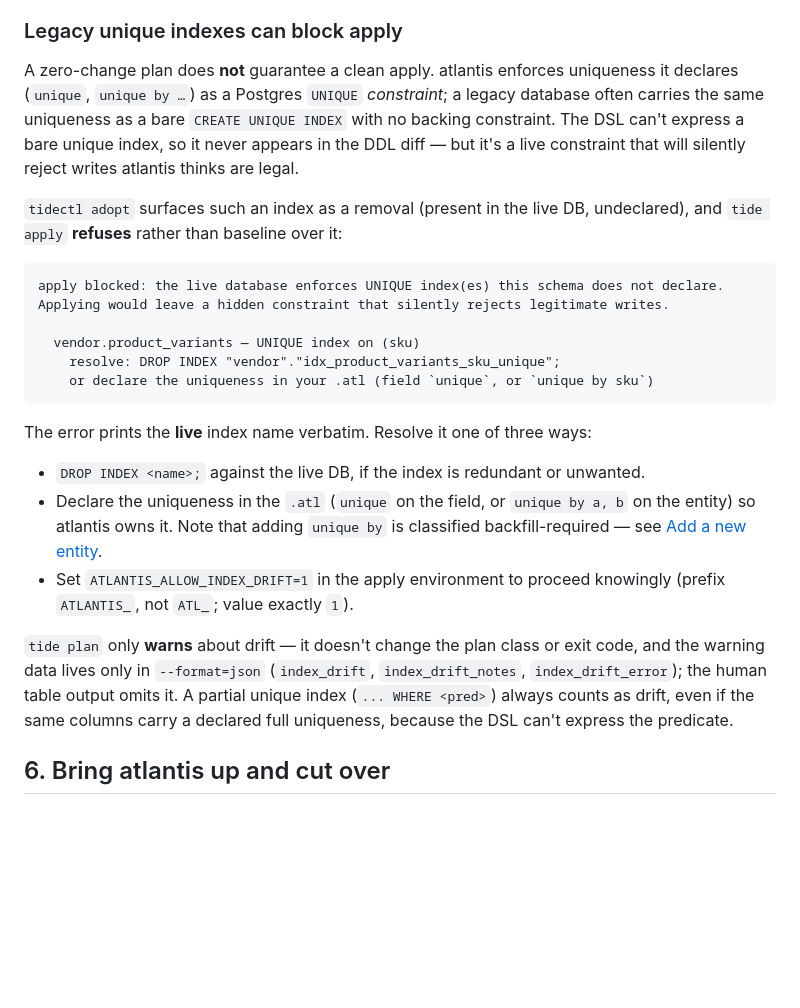
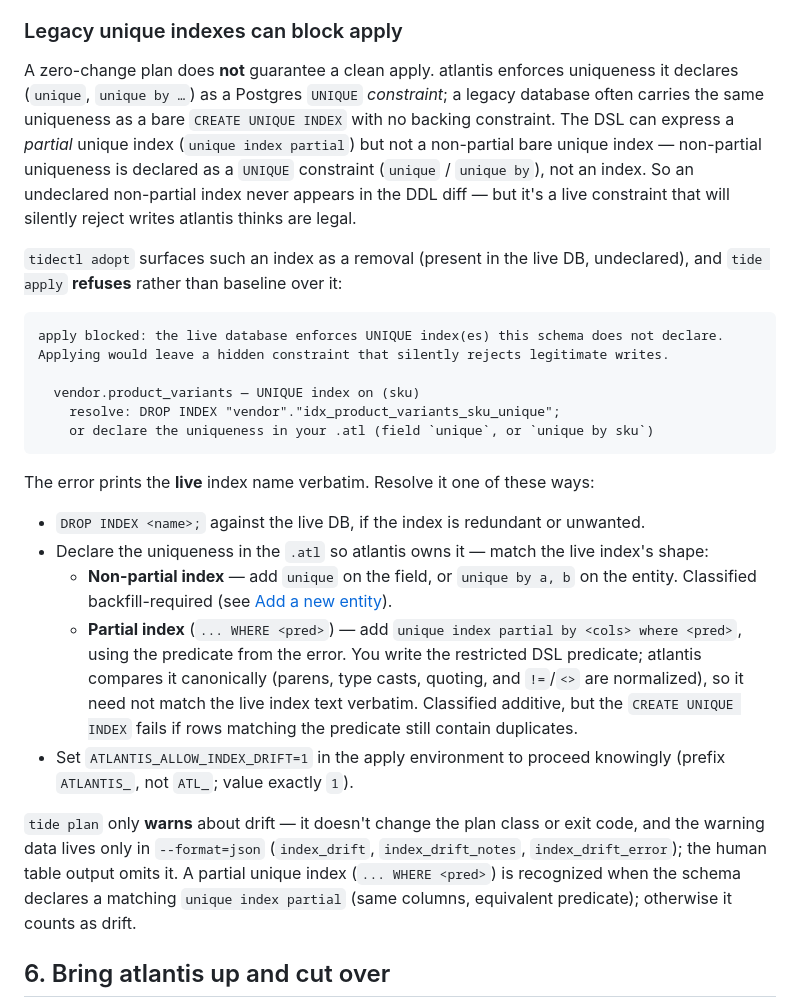
Before and after one commit to RachitKumar205/atlantis, a Markdown page: docs/guides/adopt-an-existing-database.md, the part around the change. Drawn GitHub-style; blank space fills up the shorter version.

Commit message:
docs(schema): clarify unique-partial-index drift recognition in adopt and config guides

````diff
--- a/docs/guides/adopt-an-existing-database.md
+++ b/docs/guides/adopt-an-existing-database.md
@@ -109,7 +109,7 @@ Since the schema matches, the apply is a metadata write only: atlantis records t
 
 ### Legacy unique indexes can block apply
 
-A zero-change plan does **not** guarantee a clean apply. atlantis enforces uniqueness it declares (`unique`, `unique by …`) as a Postgres `UNIQUE` *constraint*; a legacy database often carries the same uniqueness as a bare `CREATE UNIQUE INDEX` with no backing constraint. The DSL can't express a bare unique index, so it never appears in the DDL diff — but it's a live constraint that will silently reject writes atlantis thinks are legal.
+A zero-change plan does **not** guarantee a clean apply. atlantis enforces uniqueness it declares (`unique`, `unique by …`) as a Postgres `UNIQUE` *constraint*; a legacy database often carries the same uniqueness as a bare `CREATE UNIQUE INDEX` with no backing constraint. The DSL can express a *partial* unique index (`unique index partial`) but not a non-partial bare unique index — non-partial uniqueness is declared as a `UNIQUE` constraint (`unique` / `unique by`), not an index. So an undeclared non-partial index never appears in the DDL diff — but it's a live constraint that will silently reject writes atlantis thinks are legal.
 
 `tidectl adopt` surfaces such an index as a removal (present in the live DB, undeclared), and `tide apply` **refuses** rather than baseline over it:
 
@@ -122,13 +122,15 @@ Applying would leave a hidden constraint that silently rejects legitimate writes
     or declare the uniqueness in your .atl (field `unique`, or `unique by sku`)
 ```
 
-The error prints the **live** index name verbatim. Resolve it one of three ways:
+The error prints the **live** index name verbatim. Resolve it one of these ways:
 
 - `DROP INDEX <name>;` against the live DB, if the index is redundant or unwanted.
-- Declare the uniqueness in the `.atl` (`unique` on the field, or `unique by a, b` on the entity) so atlantis owns it. Note that adding `unique by` is classified backfill-required — see [Add a new entity](add-a-new-entity.md).
+- Declare the uniqueness in the `.atl` so atlantis owns it — match the live index's shape:
+  - **Non-partial index** — add `unique` on the field, or `unique by a, b` on the entity. Classified backfill-required (see [Add a new entity](add-a-new-entity.md)).
+  - **Partial index** (`... WHERE <pred>`) — add `unique index partial by <cols> where <pred>`, using the predicate from the error. You write the restricted DSL predicate; atlantis compares it canonically (parens, type casts, quoting, and `!=`/`<>` are normalized), so it need not match the live index text verbatim. Classified additive, but the `CREATE UNIQUE INDEX` fails if rows matching the predicate still contain duplicates.
 - Set `ATLANTIS_ALLOW_INDEX_DRIFT=1` in the apply environment to proceed knowingly (prefix `ATLANTIS_`, not `ATL_`; value exactly `1`).
 
-`tide plan` only **warns** about drift — it doesn't change the plan class or exit code, and the warning data lives only in `--format=json` (`index_drift`, `index_drift_notes`, `index_drift_error`); the human table output omits it. A partial unique index (`... WHERE <pred>`) always counts as drift, even if the same columns carry a declared full uniqueness, because the DSL can't express the predicate.
+`tide plan` only **warns** about drift — it doesn't change the plan class or exit code, and the warning data lives only in `--format=json` (`index_drift`, `index_drift_notes`, `index_drift_error`); the human table output omits it. A partial unique index (`... WHERE <pred>`) is recognized when the schema declares a matching `unique index partial` (same columns, equivalent predicate); otherwise it counts as drift.
 
 ## 6. Bring atlantis up and cut over
 
````
Also changed, not shown: docs/reference/configuration.md (+1 -1 lines).
